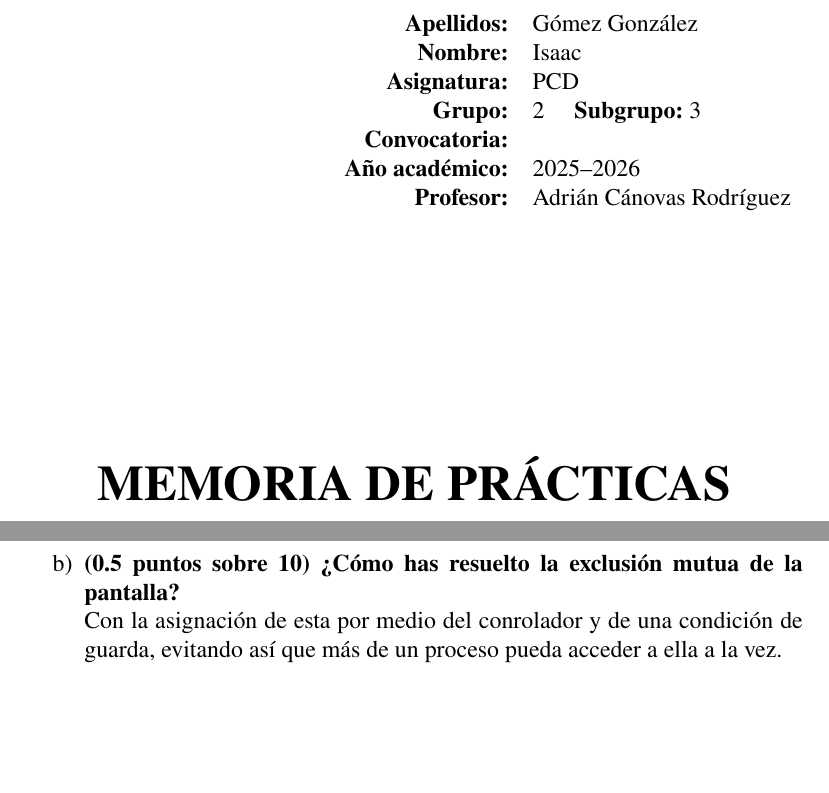
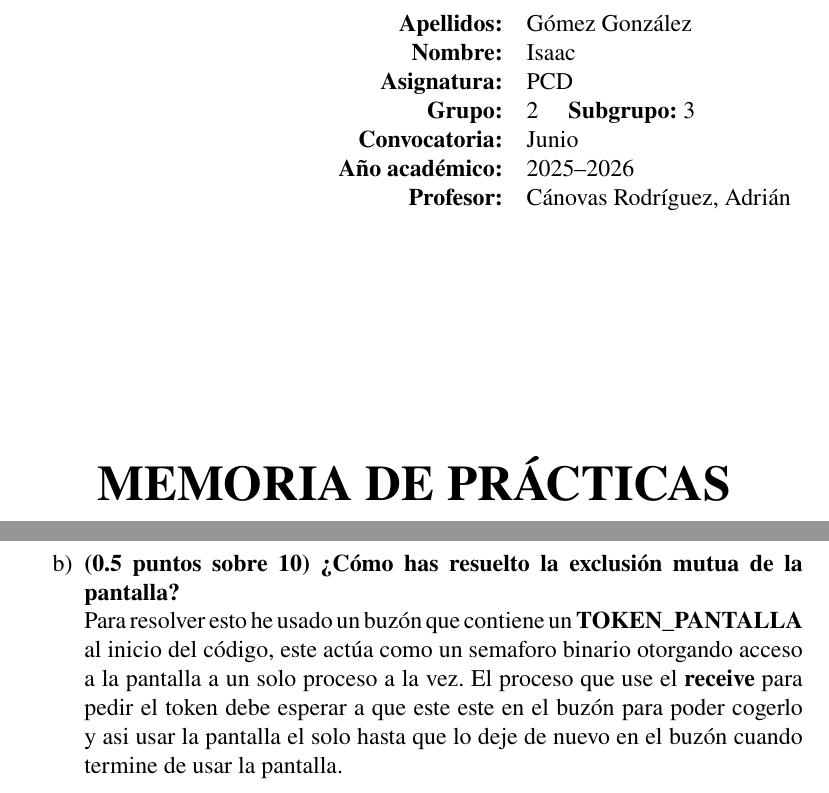
Before and after one commit to Isaac5000/proyecto-pcd, a LaTeX document (DocumentaciónPCD.tex): two parts of pages 1 and 35 of 39, joined at a grey line, cut so that both start at the same text, the shorter picture padded with empty space. Compiled offline with pdfLaTeX.

Commit message:
Últimos retoques importantes

```diff
--- a/DocumentaciónPCD.tex
+++ b/DocumentaciónPCD.tex
@@ -51,10 +51,10 @@
 
 % Configuración del encabezado
 \pagestyle{fancy}
-\fancyhf{}                                                                      % Borra cabecera y pie actuales
-\fancyhead[R]{Programación concurrente y distribuida. Convocatoria 2025-2026}   % Texto a la derecha
-\fancyfoot[C]{\thepage}                                                         % Número de página en el centro del pie
-\renewcommand{\headrulewidth}{0.4pt}                                            % Línea decorativa bajo el encabezado
+\fancyhf{}                                                                              % Borra cabecera y pie actuales
+\fancyhead[R]{Programación concurrente y distribuida. Convocatoria de junio 2025-2026}  % Texto a la derecha
+\fancyfoot[C]{\thepage}                                                                 % Número de página en el centro del pie
+\renewcommand{\headrulewidth}{0.4pt}                                                    % Línea decorativa bajo el encabezado
 
 
 
@@ -70,9 +70,9 @@
             \textbf{Nombre:} & Isaac \\
             \textbf{Asignatura:} & PCD \\
             \textbf{Grupo:} & 2 \quad \textbf{Subgrupo:} 3 \\
-            \textbf{Convocatoria:} & \\
+            \textbf{Convocatoria:} & Junio \\
             \textbf{Año académico:} & 2025--2026 \\
-            \textbf{Profesor:} & Adrián Cánovas Rodríguez \\
+            \textbf{Profesor:} & Cánovas Rodríguez, Adrián \\
         \end{tabular}
     \end{flushright}
 
@@ -2000,8 +2000,11 @@
             estén libres. Por lo que uno puede estar usando el lento hacer un \textbf{sleep} y mientras estar otro
             en el rápido haciendo lo mismo.
             \item \textbf{(0.5 puntos sobre 10) ¿Cómo has resuelto la exclusión mutua de la pantalla?}\\
-            Con la asignación de esta por medio del conrolador y de una condición de guarda, evitando
-            así que más de un proceso pueda acceder a ella a la vez.
+            Para resolver esto he usado un buzón que contiene un \textbf{TOKEN\_PANTALLA} al inicio del código,
+            este actúa como un semaforo binario otorgando acceso a la pantalla a un solo proceso a la vez. El
+            proceso que use el \textbf{receive} para pedir el token debe esperar a que este este en el buzón para
+            poder cogerlo y asi usar la pantalla el solo hasta que lo deje de nuevo en el buzón cuando termine de usar
+            la pantalla.
         \end{enumerate}
     \newpage
     \subsection{Código Java de los ejercicios comentado}
```
Also changed, not shown: DocumentaciónPCD.pdf, 1 other file.
